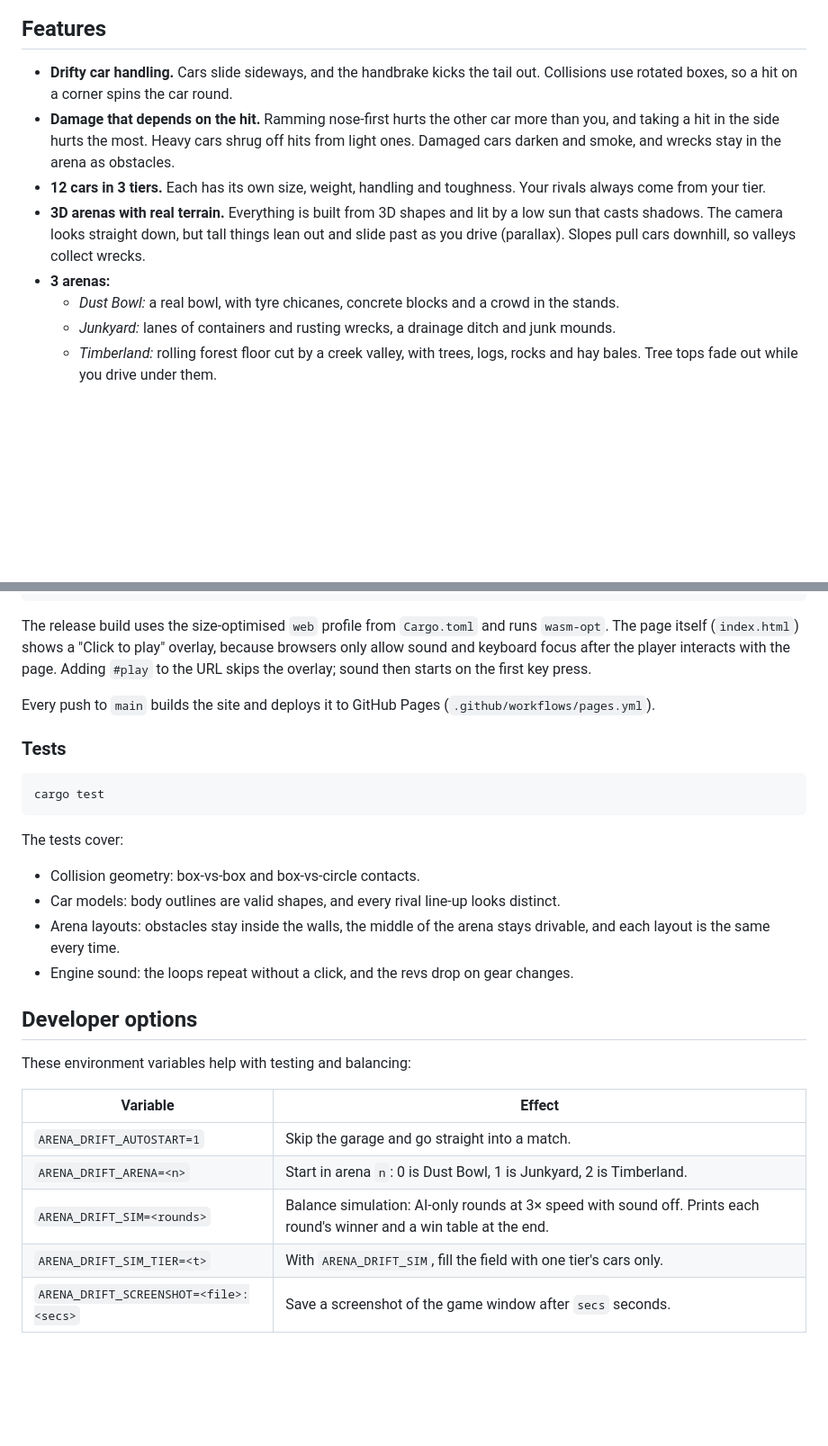
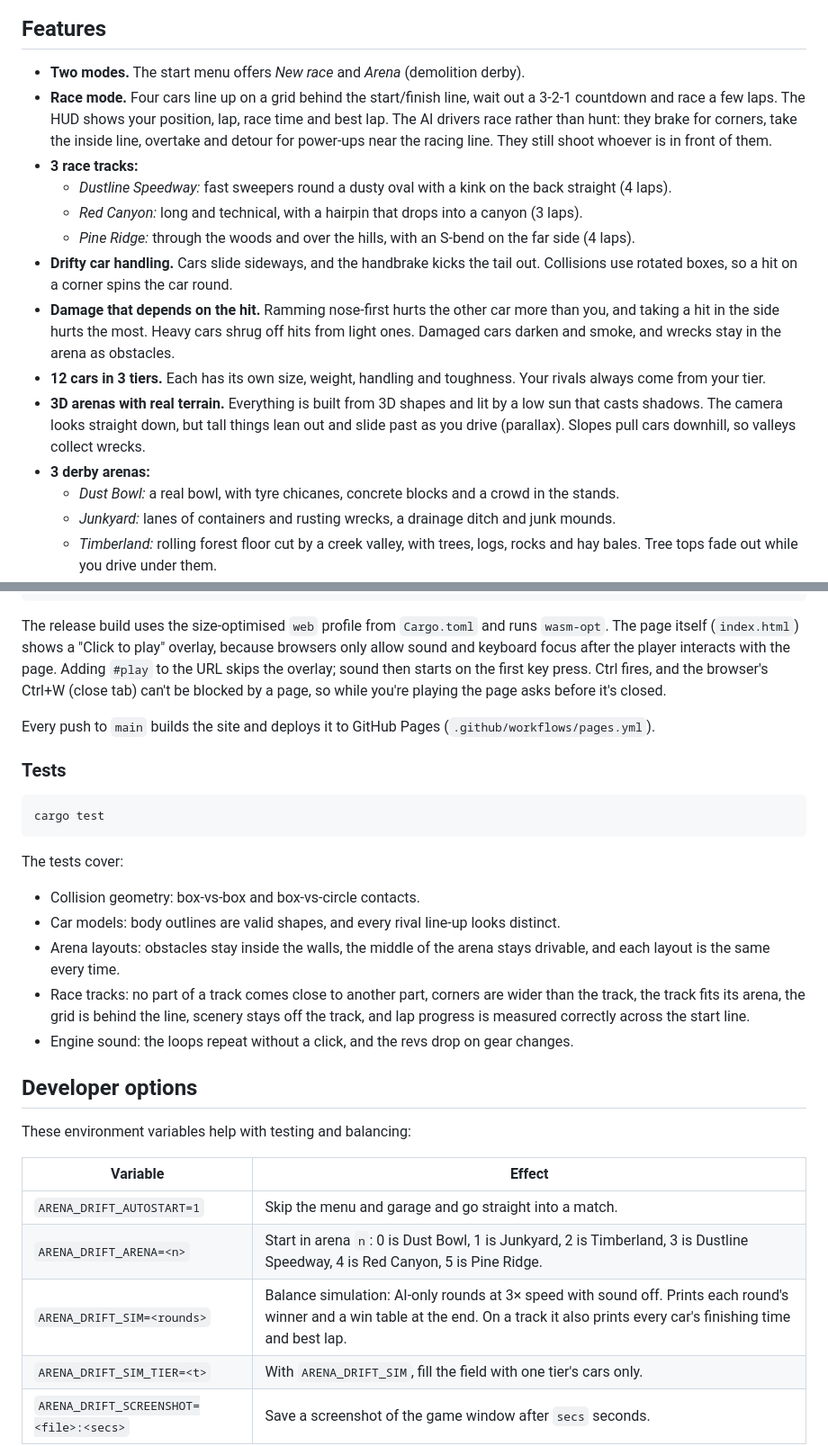
Before and after one commit to froks/arena-drift, a Markdown page: README.md, 2 parts joined by grey strips. Shown at 90% size. Rendered like a GitHub page; blank space fills up the shorter version.

```diff
--- a/README.md
+++ b/README.md
@@ -14,6 +15,15 @@ build it yourself (see below).
 
 ## Features
 
+- **Two modes.** The start menu offers *New race* and *Arena* (demolition derby).
+- **Race mode.** Four cars line up on a grid behind the start/finish line, wait out a 3-2-1 countdown and race a
+  few laps. The HUD shows your position, lap, race time and best lap. The AI drivers race rather than hunt: they
+  brake for corners, take the inside line, overtake and detour for power-ups near the racing line. They still shoot
+  whoever is in front of them.
+- **3 race tracks:**
+  - *Dustline Speedway:* fast sweepers round a dusty oval with a kink on the back straight (4 laps).
+  - *Red Canyon:* long and technical, with a hairpin that drops into a canyon (3 laps).
+  - *Pine Ridge:* through the woods and over the hills, with an S-bend on the far side (4 laps).
 - **Drifty car handling.** Cars slide sideways, and the handbrake kicks the tail out. Collisions use rotated
   boxes, so a hit on a corner spins the car round.
 - **Damage that depends on the hit.** Ramming nose-first hurts the other car more than you, and taking a hit in
@@ -24,7 +34,7 @@ build it yourself (see below).
 - **3D arenas with real terrain.** Everything is built from 3D shapes and lit by a low sun that casts shadows.
   The camera looks straight down, but tall things lean out and slide past as you drive (parallax). Slopes pull
   cars downhill, so valleys collect wrecks.
-- **3 arenas:**
+- **3 derby arenas:**
   - *Dust Bowl:* a real bowl, with tyre chicanes, concrete blocks and a crowd in the stands.
   - *Junkyard:* lanes of containers and rusting wrecks, a drainage ditch and junk mounds.
   - *Timberland:* rolling forest floor cut by a creek valley, with trees, logs, rocks and hay bales. Tree tops
@@ -108,6 +124,8 @@ trunk build --release --public-url ./    # optimised site in dist/
 The release build uses the size-optimised `web` profile from `Cargo.toml` and runs `wasm-opt`. The page itself
 (`index.html`) shows a "Click to play" overlay, because browsers only allow sound and keyboard focus after the player
 interacts with the page. Adding `#play` to the URL skips the overlay; sound then starts on the first key press.
+Ctrl fires, and the browser's Ctrl+W (close tab) can't be blocked by a page, so while you're playing the page asks
+before it's closed.
 
 Every push to `main` builds the site and deploys it to GitHub Pages (`.github/workflows/pages.yml`).
 
@@ -122,6 +140,9 @@ The tests cover:
 - Car models: body outlines are valid shapes, and every rival line-up looks distinct.
 - Arena layouts: obstacles stay inside the walls, the middle of the arena stays drivable, and each layout is the
   same every time.
+- Race tracks: no part of a track comes close to another part, corners are wider than the track, the track fits
+  its arena, the grid is behind the line, scenery stays off the track, and lap progress is measured correctly
+  across the start line.
 - Engine sound: the loops repeat without a click, and the revs drop on gear changes.
 
 ## Developer options
@@ -130,9 +151,9 @@ These environment variables help with testing and balancing:
 
 | Variable | Effect |
 |---|---|
-| `ARENA_DRIFT_AUTOSTART=1` | Skip the garage and go straight into a match. |
-| `ARENA_DRIFT_ARENA=<n>` | Start in arena `n`: 0 is Dust Bowl, 1 is Junkyard, 2 is Timberland. |
-| `ARENA_DRIFT_SIM=<rounds>` | Balance simulation: AI-only rounds at 3× speed with sound off. Prints each round's winner and a win table at the end. |
+| `ARENA_DRIFT_AUTOSTART=1` | Skip the menu and garage and go straight into a match. |
+| `ARENA_DRIFT_ARENA=<n>` | Start in arena `n`: 0 is Dust Bowl, 1 is Junkyard, 2 is Timberland, 3 is Dustline Speedway, 4 is Red Canyon, 5 is Pine Ridge. |
+| `ARENA_DRIFT_SIM=<rounds>` | Balance simulation: AI-only rounds at 3× speed with sound off. Prints each round's winner and a win table at the end. On a track it also prints every car's finishing time and best lap. |
 | `ARENA_DRIFT_SIM_TIER=<t>` | With `ARENA_DRIFT_SIM`, fill the field with one tier's cars only. |
 | `ARENA_DRIFT_SCREENSHOT=<file>:<secs>` | Save a screenshot of the game window after `secs` seconds. |
 
```
Also changed, not shown: other parts of README.md (+20 -8 lines), docs/screenshots/race-start.png (added), docs/screenshots/red-canyon-overview.png (added), 5 other files.
